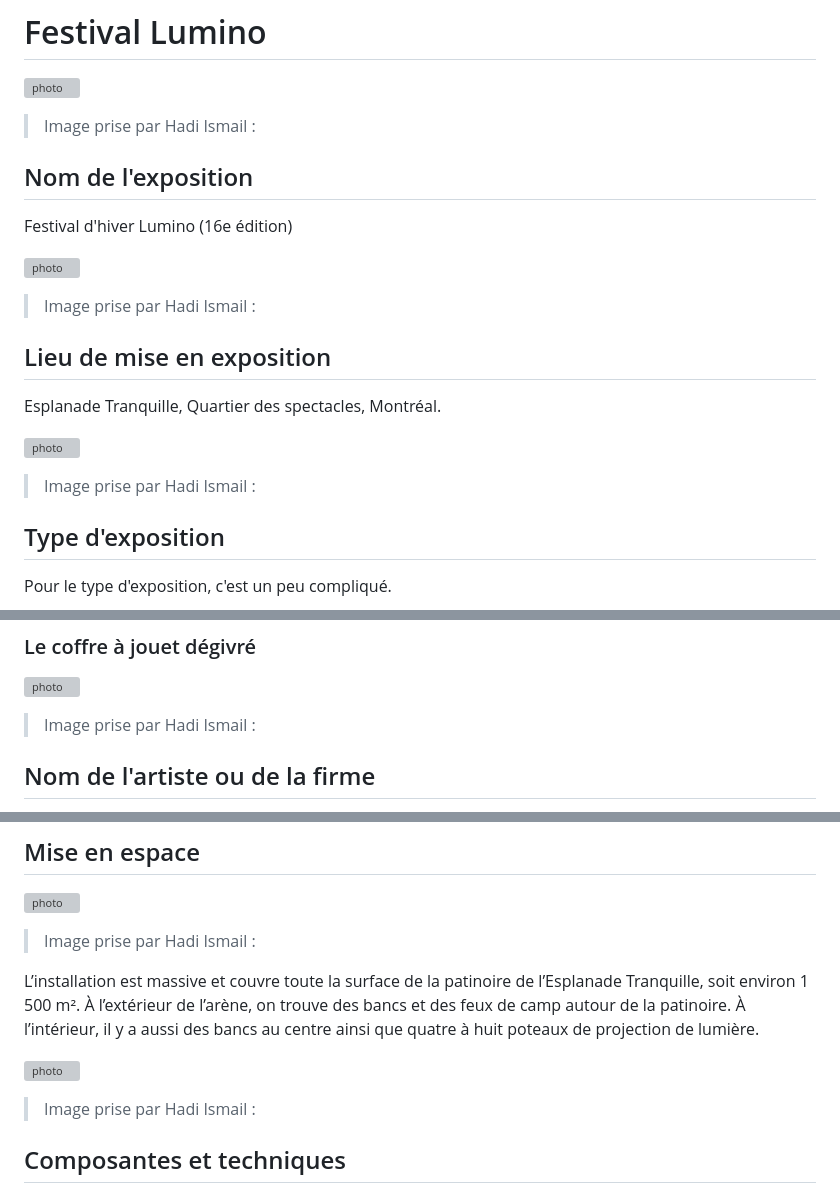
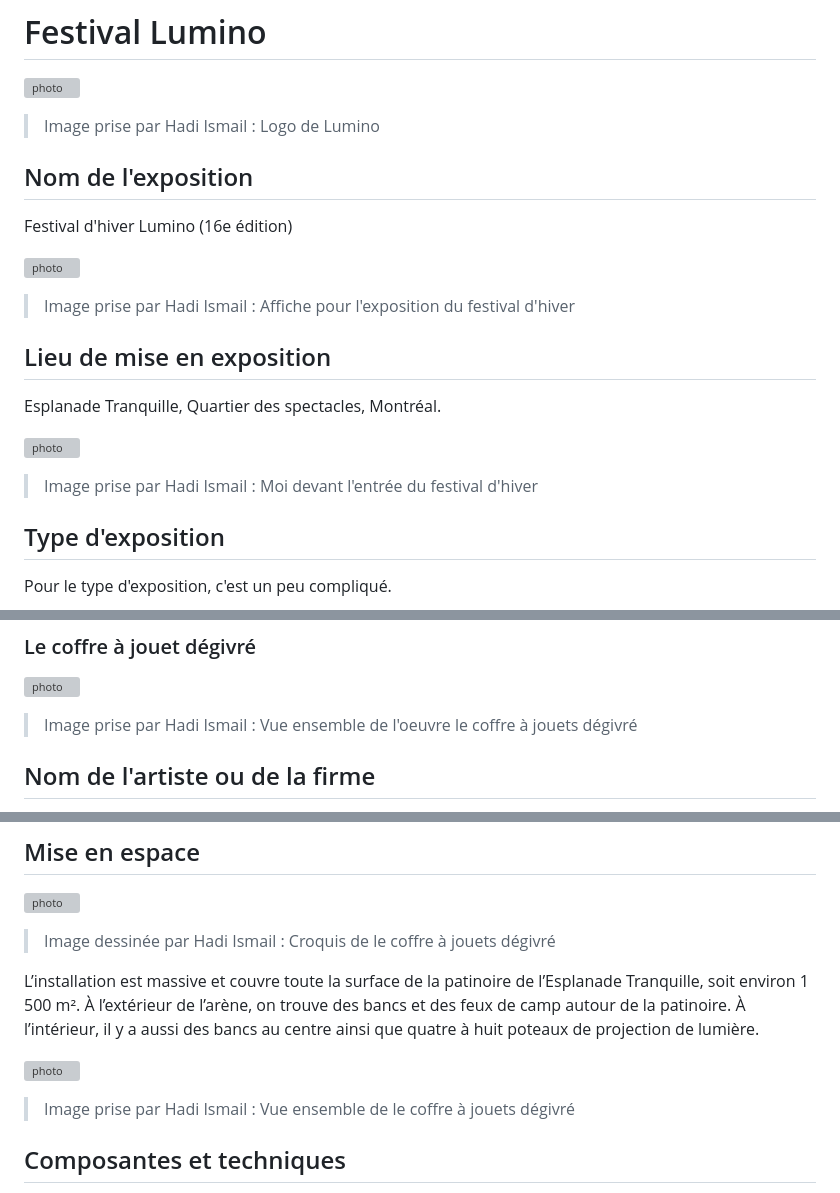
Before and after one commit to 24hb06-stack/H26_V11_inspiration_ISMAIL, a Markdown page: festival_lumino/visite_individuelle.md, 3 parts joined by grey strips. GitHub-like rendering; grey boxes are pictures that could not be loaded.

```diff
--- a/festival_lumino/visite_individuelle.md
+++ b/festival_lumino/visite_individuelle.md
@@ -2,7 +2,7 @@
 
 ![photo](photos/lumino_logo_ma_visite.jpg)
 
->Image prise par Hadi Ismail :
+>Image prise par Hadi Ismail : Logo de Lumino
 
 ## Nom de l'exposition
 
@@ -10,7 +10,7 @@ Festival d'hiver Lumino (16e édition)
 
 ![photo](photos/affiche_exposition_festival_lumino.jpg)
 
->Image prise par Hadi Ismail :
+>Image prise par Hadi Ismail : Affiche pour l'exposition du festival d'hiver
 
 ## Lieu de mise en exposition
 
@@ -18,7 +18,7 @@ Esplanade Tranquille, Quartier des spectacles, Montréal.
 
 ![photo](photos/devant_entree_edifice_festival_lumino.jpg)
 
->Image prise par Hadi Ismail :
+>Image prise par Hadi Ismail : Moi devant l'entrée du festival d'hiver
 
 ## Type d'exposition
 
@@ -36,7 +36,7 @@ Cette exposition a toujours lieu à l'extérieur, mais, bien que la patinoire el
 
 ![photo](photos/vue_ensemble_oeuvre_coffre_jouet_degivre.jpg)
 
->Image prise par Hadi Ismail :
+>Image prise par Hadi Ismail : Vue ensemble de l'oeuvre le coffre à jouets dégivré
 
 ## Nom de l'artiste ou de la firme
 
@@ -71,13 +71,13 @@ L'installation « Le coffre à jouets dégivré » est une expérience interacti
 
 ![photo](photos/croquis_coffre_jouet_degivre_lumino.png)
 
->Image prise par Hadi Ismail :
+>Image dessinée par Hadi Ismail : Croquis de le coffre à jouets dégivré
 
 L’installation est massive et couvre toute la surface de la patinoire de l’Esplanade Tranquille, soit environ 1 500 m². À l’extérieur de l’arène, on trouve des bancs et des feux de camp autour de la patinoire. À l’intérieur, il y a aussi des bancs au centre ainsi que quatre à huit poteaux de projection de lumière.
 
 ![photo](photos/vues_ensemble_oeuvre.jpg)
 
->Image prise par Hadi Ismail :
+>Image prise par Hadi Ismail : Vue ensemble de le coffre à jouets dégivré
 
 ## Composantes et techniques
 
```
Also changed, not shown: other parts of festival_lumino/visite_individuelle.md (+1 -1 lines).
